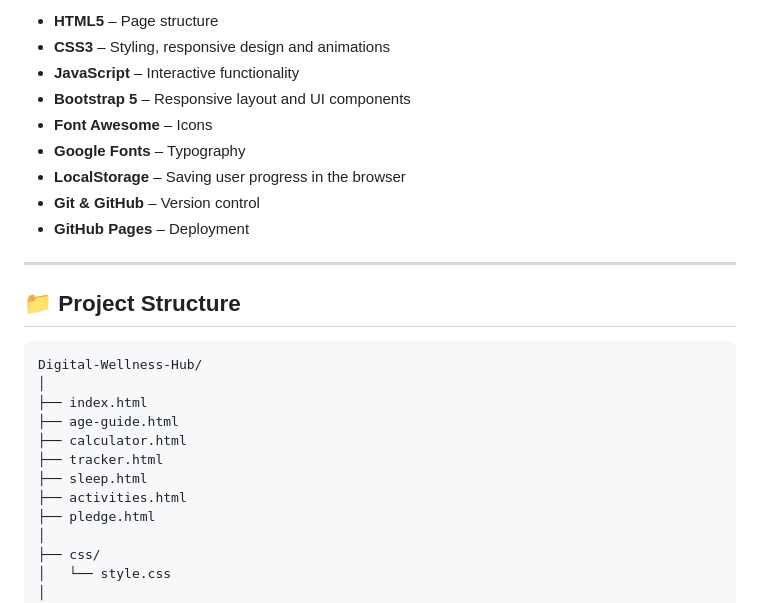
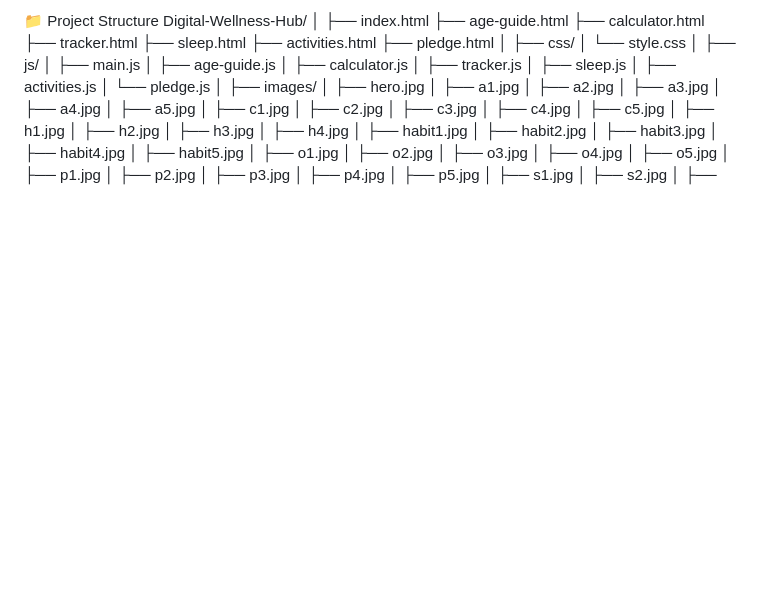
Before and after one commit to RiyaaMuthuRamR/Digital-Wellness-Hub, a Markdown page: README.md, the part around one of its changes. GitHub-like rendering; blank space fills up the shorter version.

````diff
--- a/README.md
+++ b/README.md
@@ -168,18 +57,4 @@ Examples include:
-- **HTML5** – Page structure
-- **CSS3** – Styling, responsive design and animations
-- **JavaScript** – Interactive functionality
-- **Bootstrap 5** – Responsive layout and UI components
-- **Font Awesome** – Icons
-- **Google Fonts** – Typography
-- **LocalStorage** – Saving user progress in the browser
-- **Git & GitHub** – Version control
-- **GitHub Pages** – Deployment
-
----
-
-## 📁 Project Structure
-
-```text
+ 📁 Project Structure
 Digital-Wellness-Hub/
 │
 ├── index.html
````
Also changed, not shown: other parts of README.md (+33 -144 lines).
